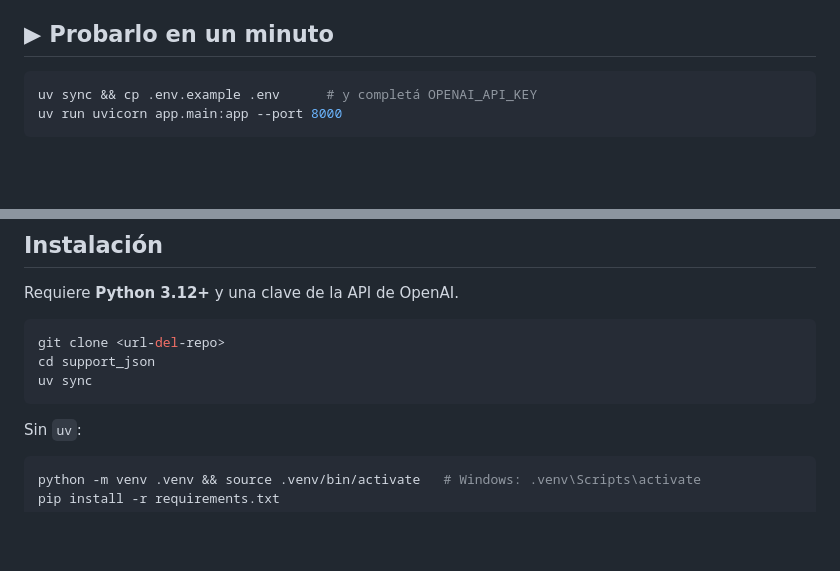
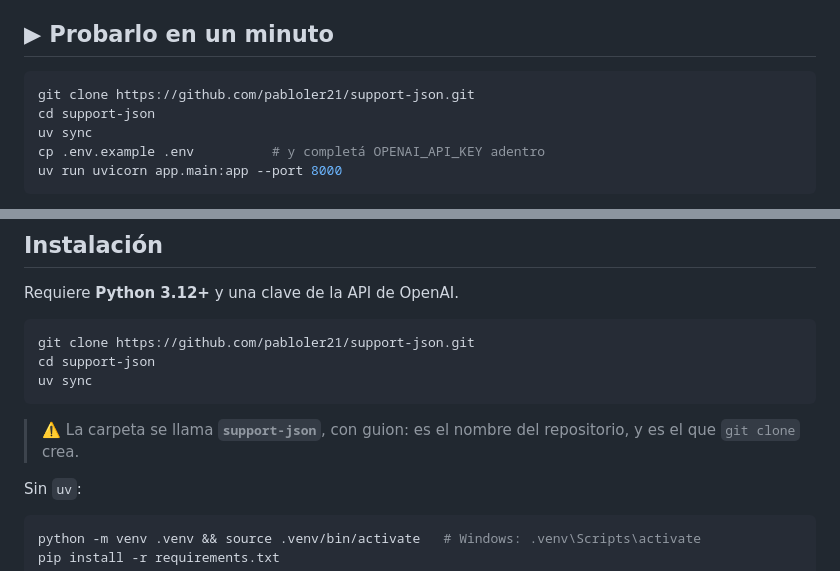
Before and after one commit to pabloler21/support-json, a Markdown page: README.md, 2 parts joined by grey strips. Drawn GitHub-style; blank space fills up the shorter version.

Commit message:
docs: fix the setup commands an evaluator actually runs
The quickstart skipped git clone entirely, and both blocks said
'cd support_json' — the local folder name, not the repository's. A fresh
clone creates support-json, so following the README literally failed with
'no such directory'. The placeholder URL is now the real one.

Verified by running all five commands in an empty directory.

Co-Authored-By: Claude Opus 5 <noreply@anthropic.com>

````diff
--- a/README.md
+++ b/README.md
@@ -13,7 +13,10 @@ enunciado: no es multi-tarea concurrente, es una tarea que devuelve tres cosas.
 ## ▶ Probarlo en un minuto
 
 ```bash
-uv sync && cp .env.example .env      # y completá OPENAI_API_KEY
+git clone https://github.com/pabloler21/support-json.git
+cd support-json
+uv sync
+cp .env.example .env          # y completá OPENAI_API_KEY adentro
 uv run uvicorn app.main:app --port 8000
 ```
 
@@ -67,10 +70,13 @@ cada banda de confianza y los casos de prueba— está en
 Requiere **Python 3.12+** y una clave de la API de OpenAI.
 
 ```bash
-git clone <url-del-repo>
-cd support_json
+git clone https://github.com/pabloler21/support-json.git
+cd support-json
 uv sync
 ```
+
+> ⚠️ La carpeta se llama **`support-json`**, con guion: es el nombre del
+> repositorio, y es el que `git clone` crea.
 
 Sin `uv`:
 
````
